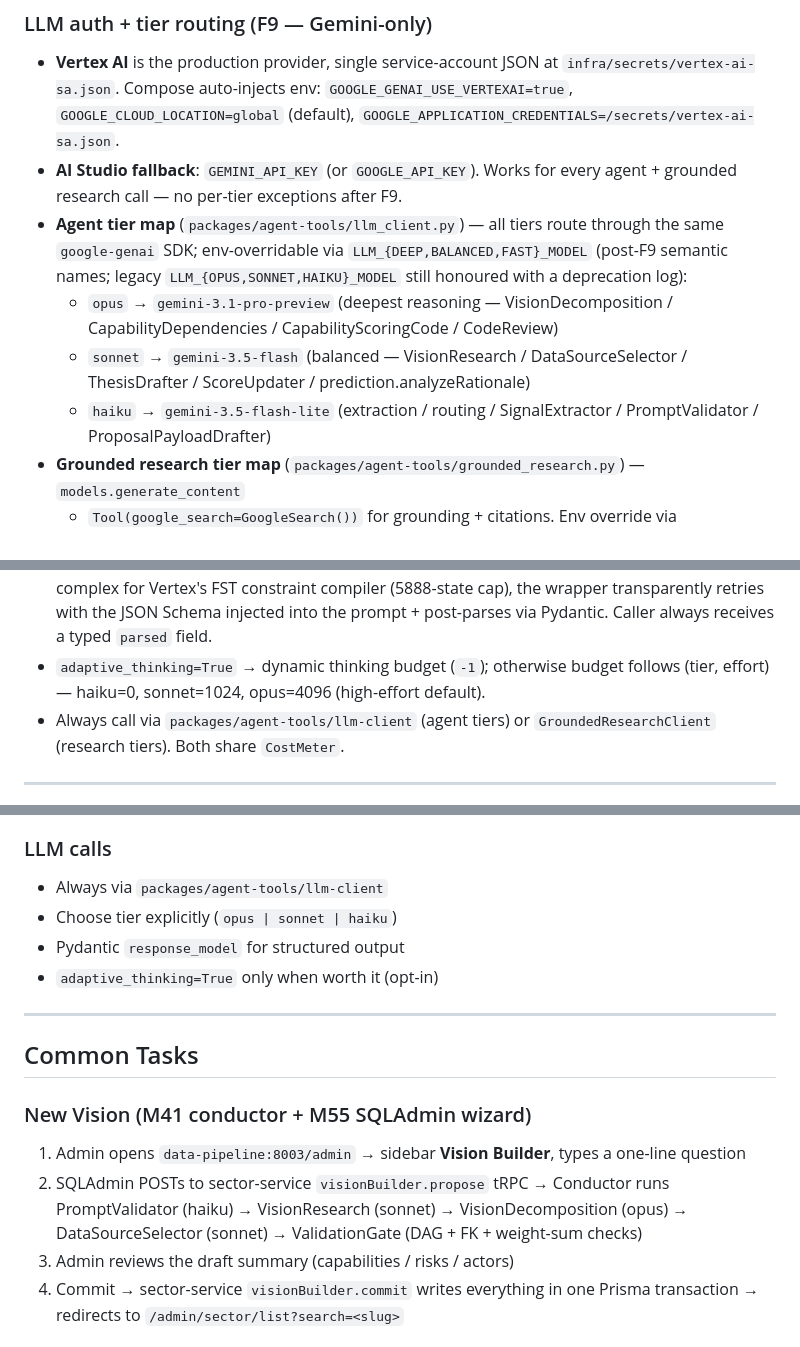
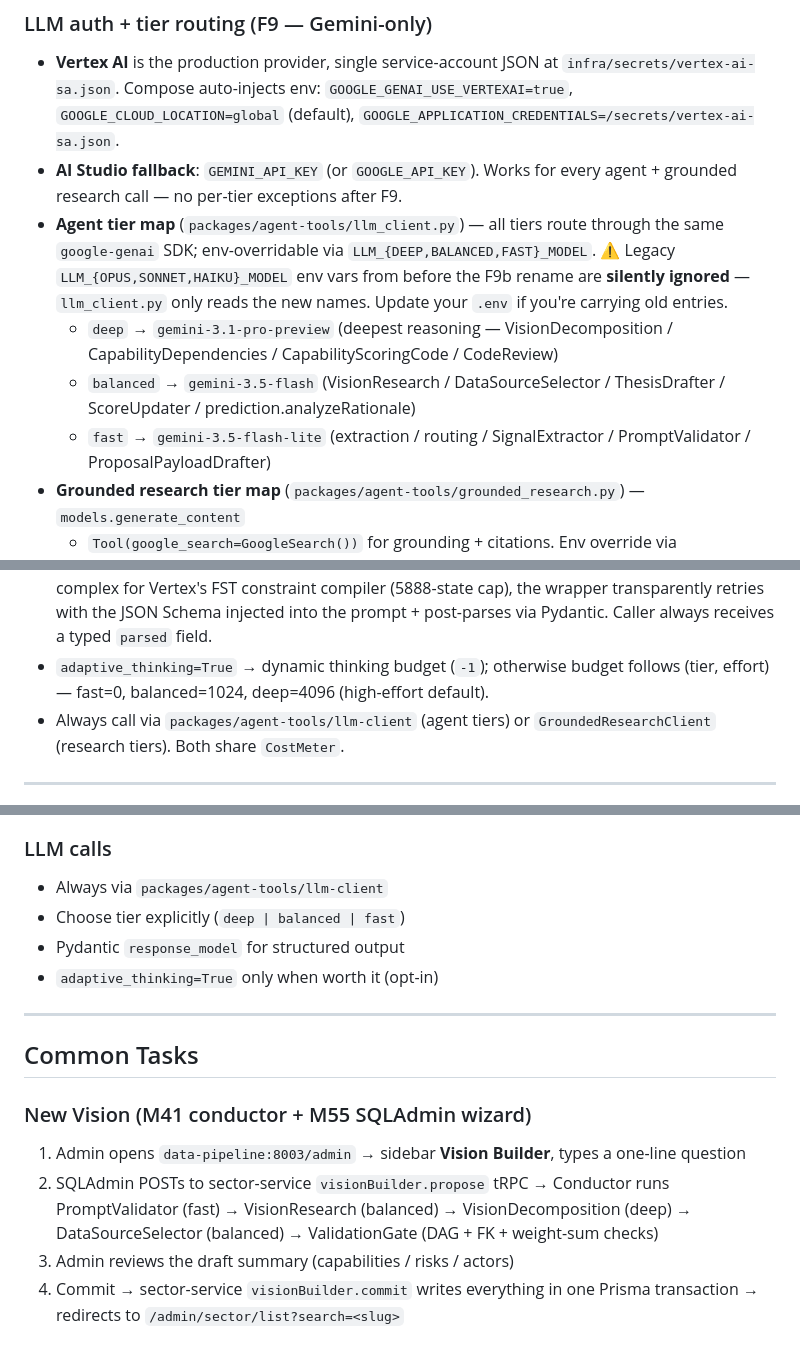
Before and after one commit to JinJis/sector-simulator-platform, a Markdown page: CLAUDE.md, 3 parts joined by grey strips. GitHub-like rendering.

Commit message:
docs(claude.md): sync LLM tier section with F9b reality
Two related fixes, both flagged in docs/refactor/phase-0-baseline.md
§5 + §7 #4:

1. **HIGH-severity config foot-gun**: CLAUDE.md claimed legacy
   `LLM_{OPUS,SONNET,HAIKU}_MODEL` env vars were "still honoured with
   a deprecation log." That is false. packages/agent-tools/agent_tools/
   llm_client.py:82-86 reads ONLY the post-F9b names
   (`LLM_{DEEP,BALANCED,FAST}_MODEL`); a leftover `LLM_OPUS_MODEL=…`
   in someone's .env is silently ignored, no warning logged. Same
   class of bug as the M56 leading-`i` typo trap. Replaced the
   parenthetical lie with an explicit ⚠ warning telling operators to
   rename old entries.

2. **Tier-name consistency**: F9b renamed the agent tiers
   opus/sonnet/haiku → deep/balanced/fast (commit 72c2166), but the
   CLAUDE.md tier-map example block still led with the old names.
   Operator reading top-down saw stale names first; the doc told them
   to "choose tier explicitly (opus | sonnet | haiku)" two
   sub-sections later. Eight occurrences fixed across:
     - the agent tier-map bullets (3)
     - the thinking-budget note (haiku=0 → fast=0, etc.)
     - the conventions block ("opus | sonnet | haiku" example)
     - the Vision Builder common-task walkthrough (4 inline tier
       annotations on PromptValidator / VisionResearch /
       VisionDecomposition / DataSourceSelector)
     - the cost block ("haiku first" → "fast first")

Out of scope (separate sweep): docs/agent-capabilities.md, docs/adr/
0001-pivot-vision-monitor.md, docs/archive/refactor.md, and
docs/architecture/composition.md all also predate F9b and still use
the legacy names. Phase 0 §5 flagged those as low-severity / out of
PR scope. Leaving for a future docs slice.

No code changes; CLAUDE.md is now accurate as of 30d01f3.

```diff
--- a/CLAUDE.md
+++ b/CLAUDE.md
@@ -150,14 +150,15 @@ Phase 3 context lives in
   exceptions after F9.
 - **Agent tier map** (`packages/agent-tools/llm_client.py`) — all
   tiers route through the same `google-genai` SDK; env-overridable
-  via `LLM_{DEEP,BALANCED,FAST}_MODEL` (post-F9 semantic names;
-  legacy `LLM_{OPUS,SONNET,HAIKU}_MODEL` still honoured with a
-  deprecation log):
-  - `opus` → `gemini-3.1-pro-preview` (deepest reasoning — VisionDecomposition /
+  via `LLM_{DEEP,BALANCED,FAST}_MODEL`. ⚠ Legacy
+  `LLM_{OPUS,SONNET,HAIKU}_MODEL` env vars from before the F9b rename
+  are **silently ignored** — `llm_client.py` only reads the new names.
+  Update your `.env` if you're carrying old entries.
+  - `deep` → `gemini-3.1-pro-preview` (deepest reasoning — VisionDecomposition /
     CapabilityDependencies / CapabilityScoringCode / CodeReview)
-  - `sonnet` → `gemini-3.5-flash` (balanced — VisionResearch /
+  - `balanced` → `gemini-3.5-flash` (VisionResearch /
     DataSourceSelector / ThesisDrafter / ScoreUpdater / prediction.analyzeRationale)
-  - `haiku` → `gemini-3.5-flash-lite` (extraction / routing /
+  - `fast` → `gemini-3.5-flash-lite` (extraction / routing /
     SignalExtractor / PromptValidator / ProposalPayloadDrafter)
 - **Grounded research tier map**
   (`packages/agent-tools/grounded_research.py`) — `models.generate_content`
@@ -173,7 +174,7 @@ Phase 3 context lives in
   Schema injected into the prompt + post-parses via Pydantic. Caller
   always receives a typed `parsed` field.
 - `adaptive_thinking=True` → dynamic thinking budget (`-1`); otherwise
-  budget follows (tier, effort) — haiku=0, sonnet=1024, opus=4096
+  budget follows (tier, effort) — fast=0, balanced=1024, deep=4096
   (high-effort default).
 - Always call via `packages/agent-tools/llm-client` (agent tiers) or
   `GroundedResearchClient` (research tiers). Both share `CostMeter`.
@@ -278,7 +279,7 @@ pnpm deploy:prod                         # main merge → GitHub Actions
 
 ### LLM calls
 - Always via `packages/agent-tools/llm-client`
-- Choose tier explicitly (`opus | sonnet | haiku`)
+- Choose tier explicitly (`deep | balanced | fast`)
 - Pydantic `response_model` for structured output
 - `adaptive_thinking=True` only when worth it (opt-in)
 
@@ -290,8 +291,8 @@ pnpm deploy:prod                         # main merge → GitHub Actions
 1. Admin opens `data-pipeline:8003/admin` → sidebar **Vision Builder**,
    types a one-line question
 2. SQLAdmin POSTs to sector-service `visionBuilder.propose` tRPC →
-   Conductor runs PromptValidator (haiku) → VisionResearch (sonnet) →
-   VisionDecomposition (opus) → DataSourceSelector (sonnet) →
+   Conductor runs PromptValidator (fast) → VisionResearch (balanced) →
+   VisionDecomposition (deep) → DataSourceSelector (balanced) →
    ValidationGate (DAG + FK + weight-sum checks)
 3. Admin reviews the draft summary (capabilities / risks / actors)
 4. Commit → sector-service `visionBuilder.commit` writes everything in
```
Also changed, not shown: other parts of CLAUDE.md (+1 -1 lines).
